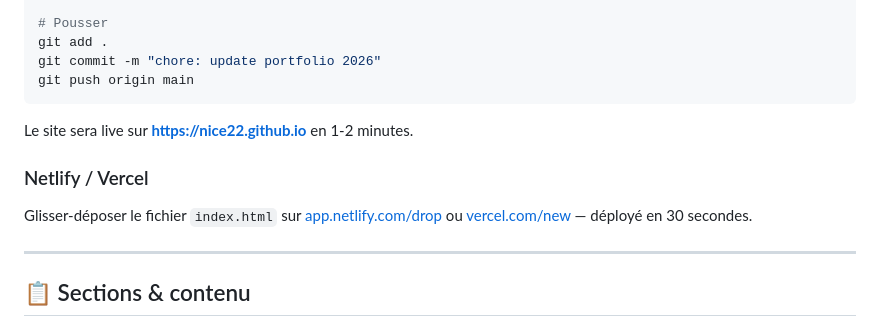
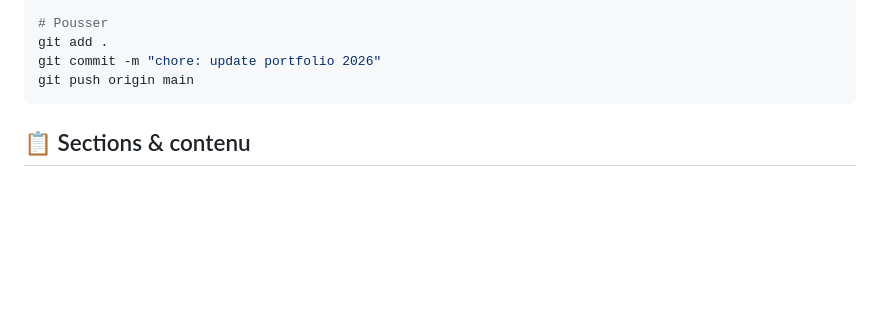
Before and after one commit to Nice22/nice22.github.io, a Markdown page: README.md, the part around the change. Drawn GitHub-style; blank space fills up the shorter version.

Commit message:
Update README to remove deployment instructions
Removed deployment instructions for Netlify and Vercel.

````diff
--- a/README.md
+++ b/README.md
@@ -91,13 +91,6 @@ git commit -m "chore: update portfolio 2026"
 git push origin main
 ```
 
-Le site sera live sur **https://nice22.github.io** en 1-2 minutes.
-
-### Netlify / Vercel
-
-Glisser-déposer le fichier `index.html` sur [app.netlify.com/drop](https://app.netlify.com/drop) ou [vercel.com/new](https://vercel.com/new) — déployé en 30 secondes.
-
----
 
 ## 📋 Sections & contenu
 
````
